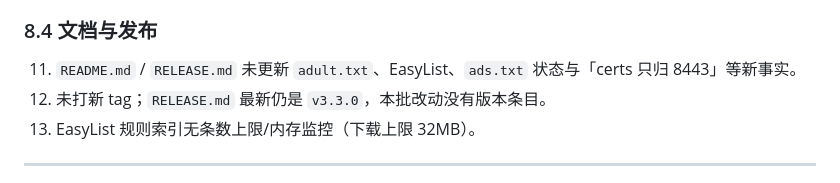
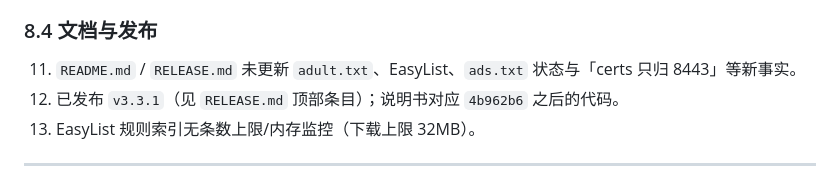
Before and after one commit to Hana-ame/ech-proxy, a Markdown page: docs/adblock-manual.md, the part around the change. GitHub-like rendering.

```diff
--- a/docs/adblock-manual.md
+++ b/docs/adblock-manual.md
@@ -191,7 +191,7 @@ curl -s -o /dev/null -w '%{http_code}\n' https://4545810.xyz/adult.txt
 
 ### 8.4 文档与发布
 11. `README.md` / `RELEASE.md` 未更新 `adult.txt`、EasyList、`ads.txt` 状态与「certs 只归 8443」等新事实。
-12. 未打新 tag；`RELEASE.md` 最新仍是 `v3.3.0`，本批改动没有版本条目。
+12. 已发布 `v3.3.1`（见 `RELEASE.md` 顶部条目）；说明书对应 `4b962b6` 之后的代码。
 13. EasyList 规则索引无条数上限/内存监控（下载上限 32MB）。
 
 ---
```
Also changed, not shown: RELEASE.md (+12 -0 lines).
